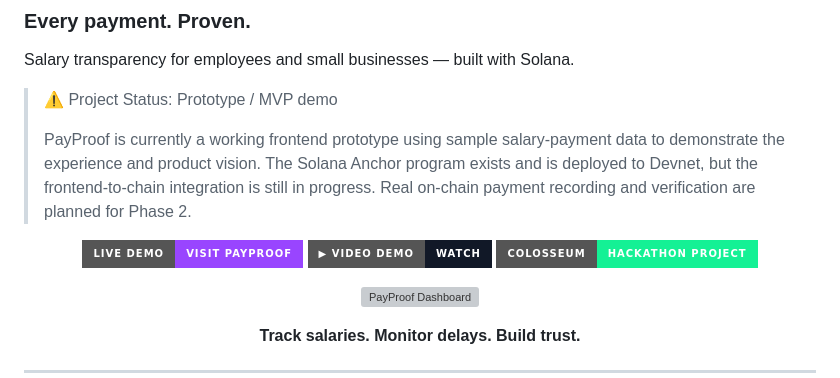
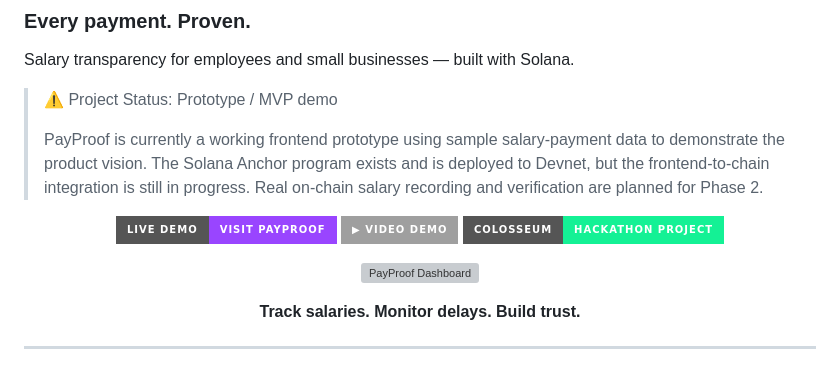
Before and after one commit to danya-maker/payproof-mvp, a Markdown page: README.md, the part around the change. GitHub-like rendering; badges without logos; grey boxes are pictures that could not be loaded.

Commit message:
Update the README to be transparent about the prototype status and avoid over-claiming completion

```diff
--- a/README.md
+++ b/README.md
@@ -5,14 +5,14 @@ Salary transparency for employees and small businesses — built with Solana.
 
 > ⚠️ Project Status: Prototype / MVP demo
 >
-> PayProof is currently a working frontend prototype using sample salary-payment data to demonstrate the experience and product vision. The Solana Anchor program exists and is deployed to Devnet, but the frontend-to-chain integration is still in progress. Real on-chain payment recording and verification are planned for Phase 2.
+> PayProof is currently a working frontend prototype using sample salary-payment data to demonstrate the product vision. The Solana Anchor program exists and is deployed to Devnet, but the frontend-to-chain integration is still in progress. Real on-chain salary recording and verification are planned for Phase 2.
 
 <p align="center">
   <a href="https://payproof-mvp.vercel.app/">
     <img src="https://img.shields.io/badge/Live_Demo-Visit_PayProof-9945FF?style=for-the-badge" alt="Live Demo">
   </a>
   <a href="https://youtube.com/shorts/9FC9NCuPhs0">
-    <img src="https://img.shields.io/badge/▶_Video_Demo-Watch-111827?style=for-the-badge" alt="Video Demo">
+    <img src="https://img.shields.io/badge/▶_Video_Demo-Watch_111827?style=for-the-badge" alt="Video Demo">
   </a>
   <a href="https://colosseum.com/arena/projects/payproof">
     <img src="https://img.shields.io/badge/Colosseum-Hackathon_Project-14F195?style=for-the-badge" alt="Colosseum Project">
```
